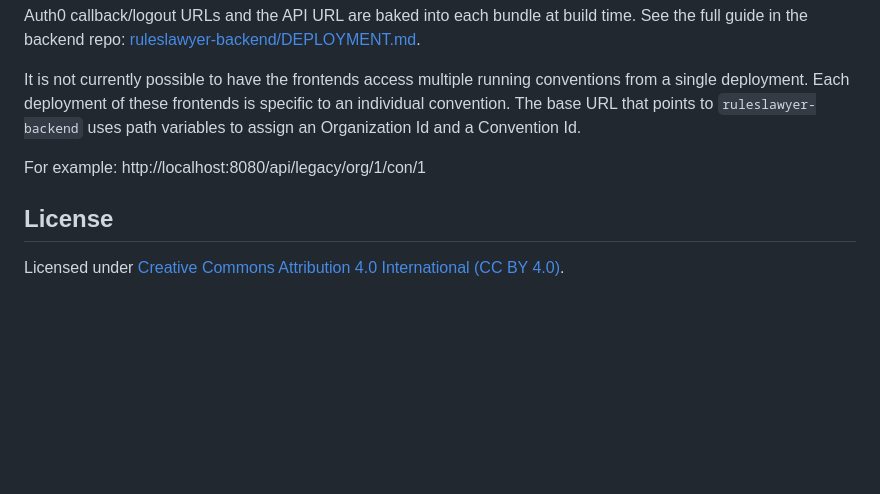
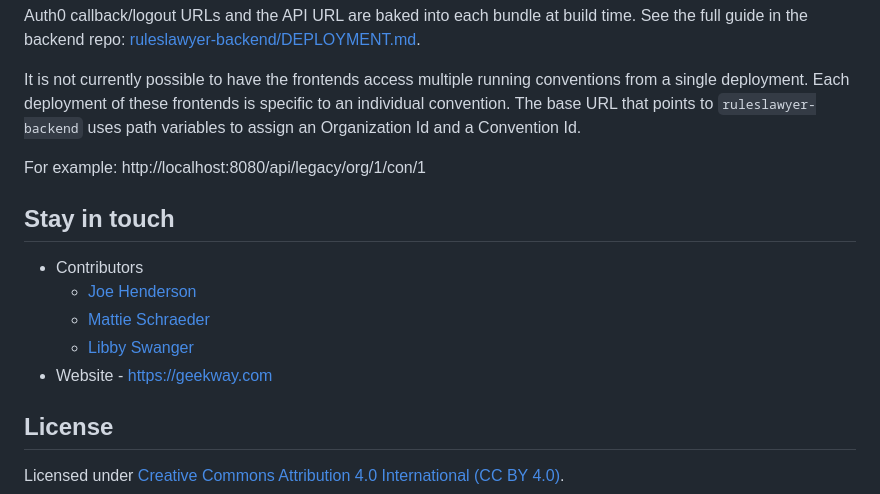
Before and after one commit to geekwaytothewest/frontends, a Markdown page: README.md, the part around the change. Drawn GitHub-style; blank space fills up the shorter version.

Commit message:
update readme to include contributors

```diff
--- a/README.md
+++ b/README.md
@@ -91,6 +91,15 @@ It is not currently possible to have the frontends access multiple running conve
 For example:
 http://localhost:8080/api/legacy/org/1/con/1
 
+## Stay in touch
+
+- Contributors
+  - [Joe Henderson](mailto:jjh456@gmail.com)
+  - [Mattie Schraeder](mailto:mattie@geekway.com)
+  - [Libby Swanger](mailto:libby.swanger@gmail.com)
+- Website - [https://geekway.com](https://geekway.com/)
+
+
 ## License
 
 Licensed under [Creative Commons Attribution 4.0 International (CC BY 4.0)](LICENSE).
```
